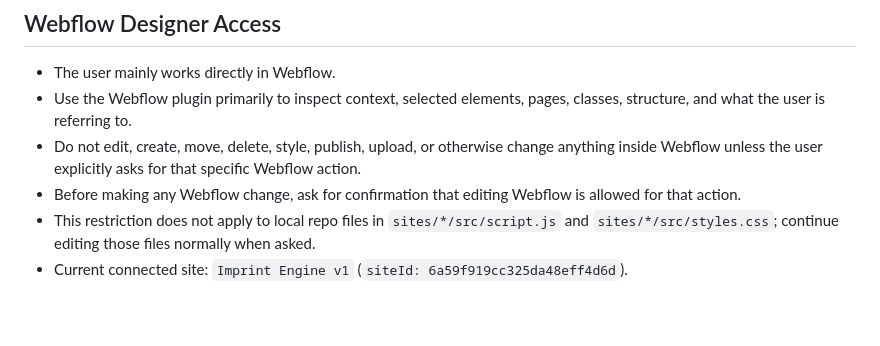
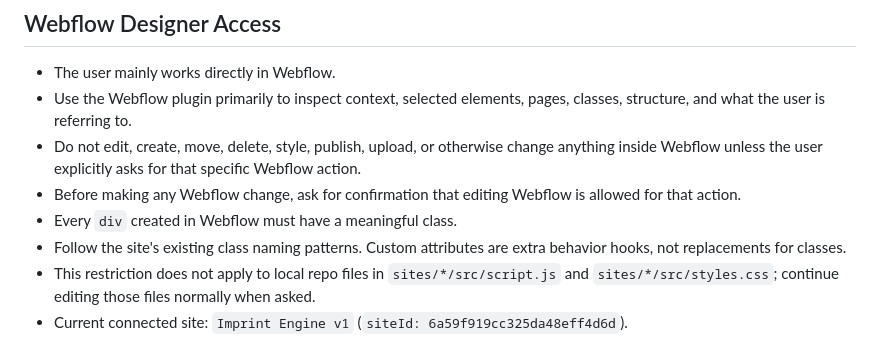
Before and after one commit to MikeRudi/mharris-webflow, a Markdown page: AGENTS.md, the part around the change. Rendered like a GitHub page; blank space fills up the shorter version.

Commit message:
Require classes on Webflow divs

```diff
--- a/AGENTS.md
+++ b/AGENTS.md
@@ -50,6 +50,8 @@ For fast Webflow testing, `scripts/watch-push.js` can watch a site's `src` folde
 - Use the Webflow plugin primarily to inspect context, selected elements, pages, classes, structure, and what the user is referring to.
 - Do not edit, create, move, delete, style, publish, upload, or otherwise change anything inside Webflow unless the user explicitly asks for that specific Webflow action.
 - Before making any Webflow change, ask for confirmation that editing Webflow is allowed for that action.
+- Every `div` created in Webflow must have a meaningful class.
+- Follow the site's existing class naming patterns. Custom attributes are extra behavior hooks, not replacements for classes.
 - This restriction does not apply to local repo files in `sites/*/src/script.js` and `sites/*/src/styles.css`; continue editing those files normally when asked.
 - Current connected site: `Imprint Engine v1` (`siteId: 6a59f919cc325da48eff4d6d`).
 
```
